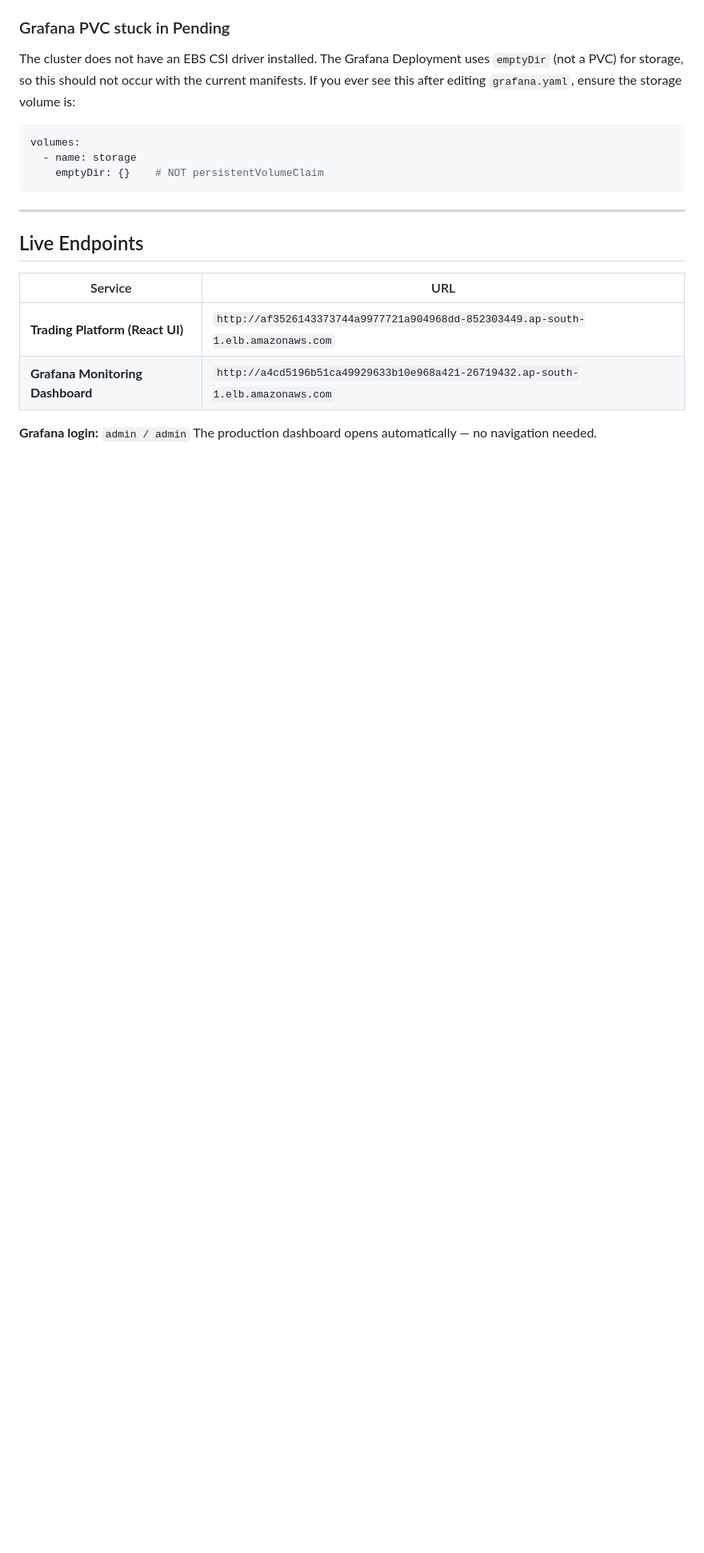
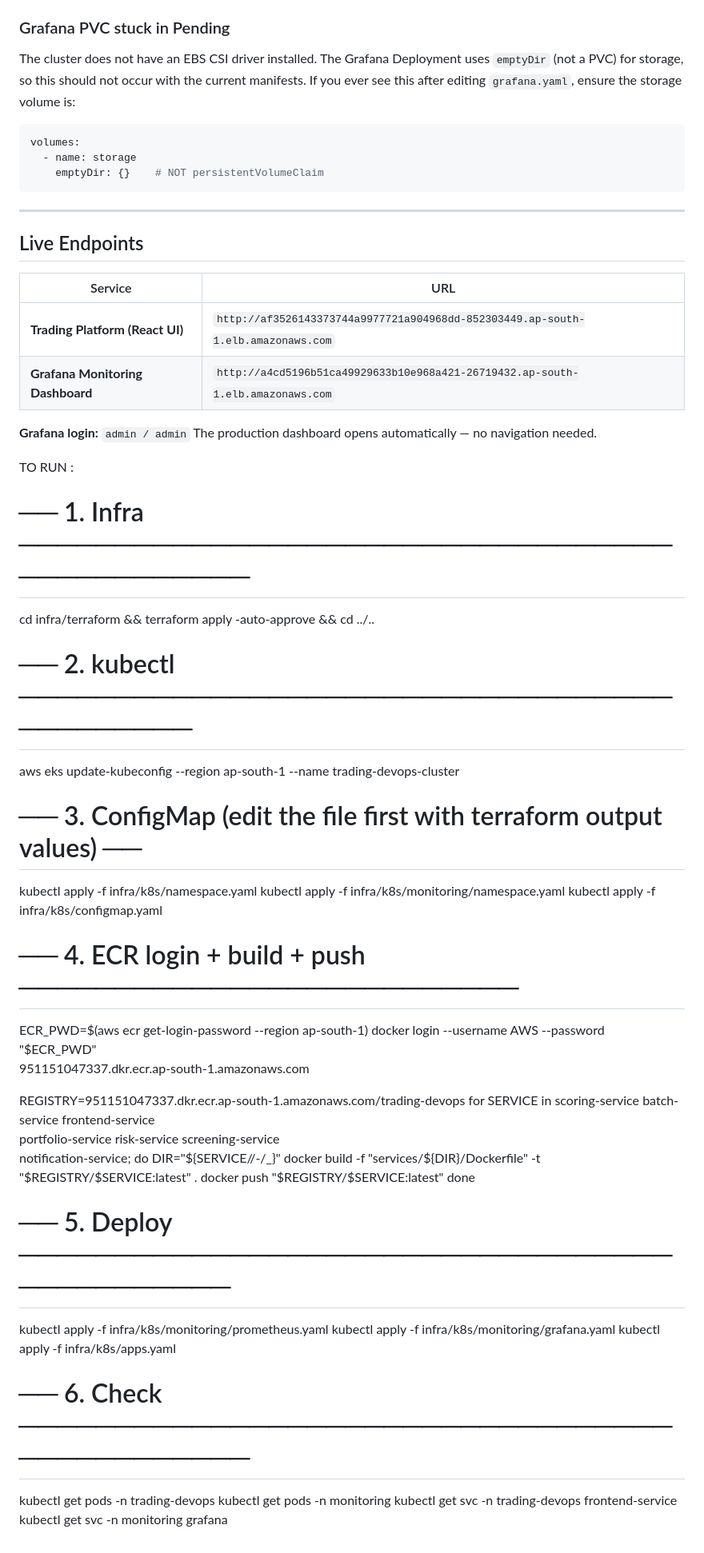
Before and after one commit to Manohar0441/DevOps_Project_Trading_System, a Markdown page: README.md, the part around the change. Shown at 80% size. Drawn GitHub-style; blank space fills up the shorter version.

Commit message:
Readme Update (TO RUN)

```diff
--- a/README.md
+++ b/README.md
@@ -1179,3 +1179,43 @@ volumes:
 
 **Grafana login:** `admin / admin`
 The production dashboard opens automatically — no navigation needed.
+
+
+
+
+TO RUN :
+# ── 1. Infra ──────────────────────────────────────────────
+cd infra/terraform && terraform apply -auto-approve && cd ../..
+
+# ── 2. kubectl ───────────────────────────────────────────
+aws eks update-kubeconfig --region ap-south-1 --name trading-devops-cluster
+
+# ── 3. ConfigMap (edit the file first with terraform output values) ──
+kubectl apply -f infra/k8s/namespace.yaml
+kubectl apply -f infra/k8s/monitoring/namespace.yaml
+kubectl apply -f infra/k8s/configmap.yaml
+
+# ── 4. ECR login + build + push ──────────────────────────
+ECR_PWD=$(aws ecr get-login-password --region ap-south-1)
+docker login --username AWS --password "$ECR_PWD" \
+  951151047337.dkr.ecr.ap-south-1.amazonaws.com
+
+REGISTRY=951151047337.dkr.ecr.ap-south-1.amazonaws.com/trading-devops
+for SERVICE in scoring-service batch-service frontend-service \
+               portfolio-service risk-service screening-service \
+               notification-service; do
+  DIR="${SERVICE//-/_}"
+  docker build -f "services/${DIR}/Dockerfile" -t "$REGISTRY/$SERVICE:latest" .
+  docker push "$REGISTRY/$SERVICE:latest"
+done
+
+# ── 5. Deploy ─────────────────────────────────────────────
+kubectl apply -f infra/k8s/monitoring/prometheus.yaml
+kubectl apply -f infra/k8s/monitoring/grafana.yaml
+kubectl apply -f infra/k8s/apps.yaml
+
+# ── 6. Check ──────────────────────────────────────────────
+kubectl get pods -n trading-devops
+kubectl get pods -n monitoring
+kubectl get svc  -n trading-devops frontend-service
+kubectl get svc  -n monitoring     grafana
```
